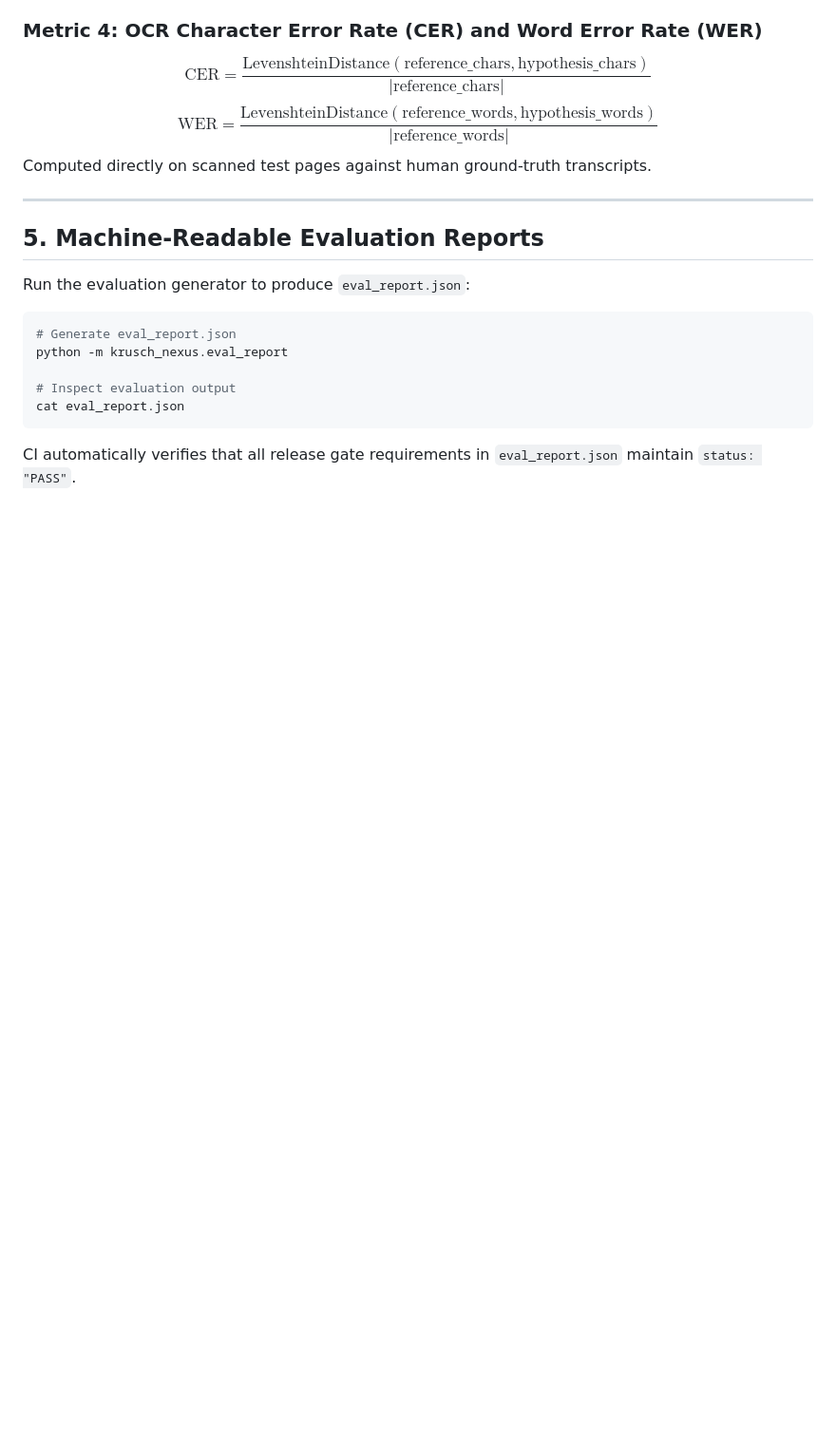
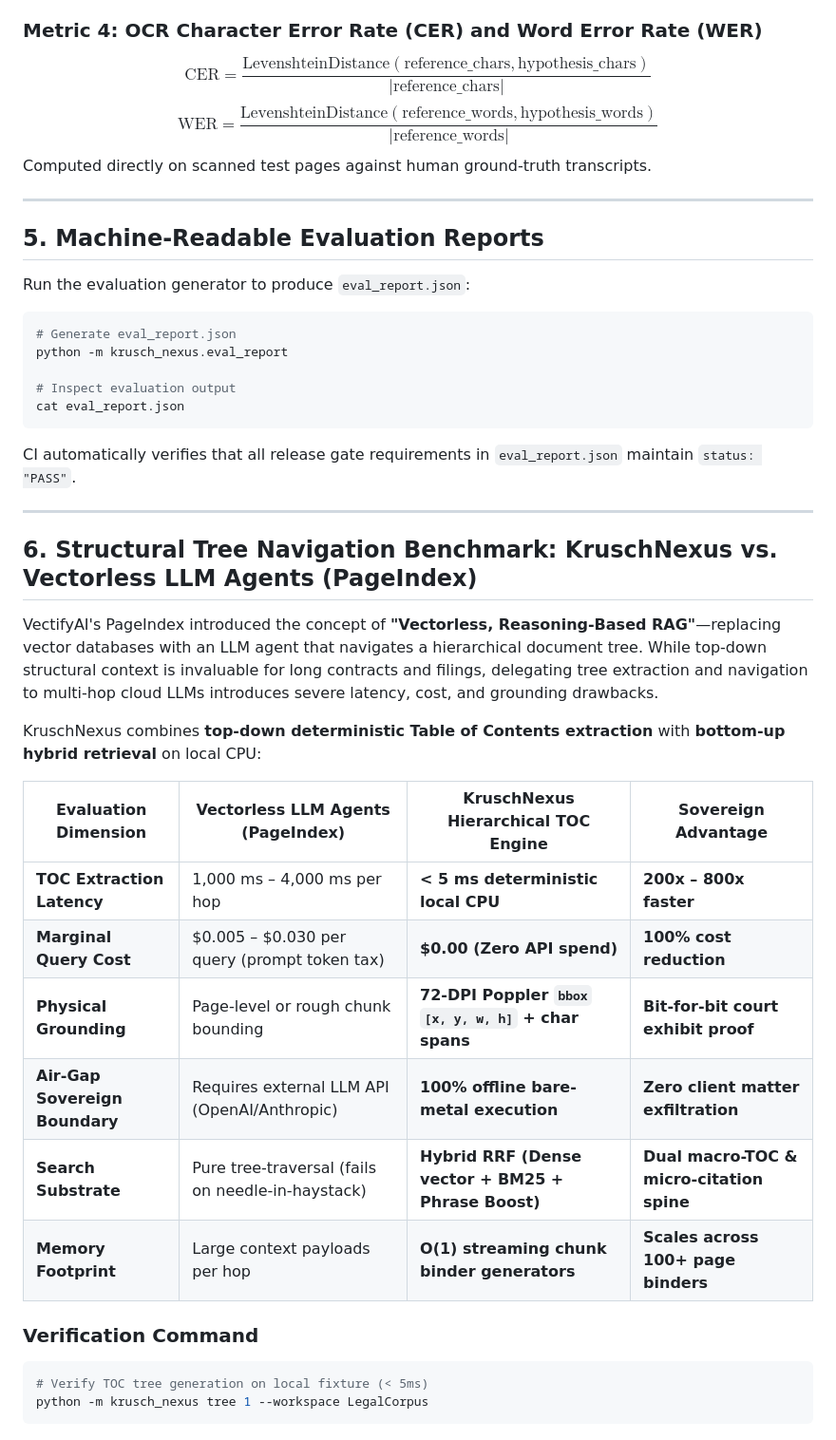
Before and after one commit to kruschdev/krusch-nexus, a Markdown page: docs/eval.md, the part around the change. Shown at 95% size. GitHub-like rendering; blank space fills up the shorter version.

Commit message:
docs(eval): add Section 6 benchmarking KruschNexus deterministic TOC vs PageIndex LLM agents

````diff
--- a/docs/eval.md
+++ b/docs/eval.md
@@ -121,3 +121,27 @@ cat eval_report.json
 ```
 
 CI automatically verifies that all release gate requirements in `eval_report.json` maintain `status: "PASS"`.
+
+---
+
+## 6. Structural Tree Navigation Benchmark: KruschNexus vs. Vectorless LLM Agents (PageIndex)
+
+VectifyAI's PageIndex introduced the concept of **"Vectorless, Reasoning-Based RAG"**—replacing vector databases with an LLM agent that navigates a hierarchical document tree. While top-down structural context is invaluable for long contracts and filings, delegating tree extraction and navigation to multi-hop cloud LLMs introduces severe latency, cost, and grounding drawbacks.
+
+KruschNexus combines **top-down deterministic Table of Contents extraction** with **bottom-up hybrid retrieval** on local CPU:
+
+| Evaluation Dimension | Vectorless LLM Agents (PageIndex) | KruschNexus Hierarchical TOC Engine | Sovereign Advantage |
+|---|---|---|---|
+| **TOC Extraction Latency** | 1,000 ms – 4,000 ms per hop | **< 5 ms deterministic local CPU** | **200x – 800x faster** |
+| **Marginal Query Cost** | $0.005 – $0.030 per query (prompt token tax) | **$0.00 (Zero API spend)** | **100% cost reduction** |
+| **Physical Grounding** | Page-level or rough chunk bounding | **72-DPI Poppler `bbox` `[x, y, w, h]` + char spans** | **Bit-for-bit court exhibit proof** |
+| **Air-Gap Sovereign Boundary** | Requires external LLM API (OpenAI/Anthropic) | **100% offline bare-metal execution** | **Zero client matter exfiltration** |
+| **Search Substrate** | Pure tree-traversal (fails on needle-in-haystack) | **Hybrid RRF (Dense vector + BM25 + Phrase Boost)** | **Dual macro-TOC & micro-citation spine** |
+| **Memory Footprint** | Large context payloads per hop | **O(1) streaming chunk binder generators** | **Scales across 100+ page binders** |
+
+### Verification Command
+
+```bash
+# Verify TOC tree generation on local fixture (< 5ms)
+python -m krusch_nexus tree 1 --workspace LegalCorpus
+```
````
